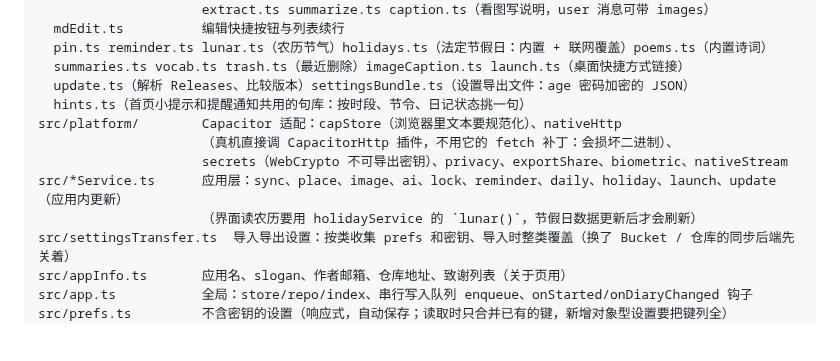
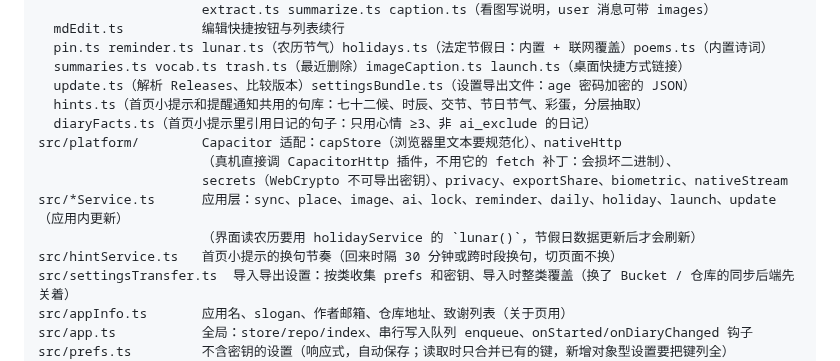
Before and after one commit to Bmaili/diary-app, a Markdown page: CLAUDE.md, the part around the change. Rendered like a GitHub page; blank space fills up the shorter version.

```diff
--- a/CLAUDE.md
+++ b/CLAUDE.md
@@ -76,12 +76,14 @@ src/core/            与平台无关、有单元测试的逻辑
   pin.ts reminder.ts lunar.ts（农历节气）holidays.ts（法定节假日：内置 + 联网覆盖）poems.ts（内置诗词）
   summaries.ts vocab.ts trash.ts（最近删除）imageCaption.ts launch.ts（桌面快捷方式链接）
   update.ts（解析 Releases、比较版本）settingsBundle.ts（设置导出文件：age 密码加密的 JSON）
-  hints.ts（首页小提示和提醒通知共用的句库：按时段、节令、日记状态挑一句）
+  hints.ts（首页小提示和提醒通知共用的句库：七十二候、时辰、交节、节日节气、彩蛋，分层抽取）
+  diaryFacts.ts（首页小提示里引用日记的句子：只用心情 ≥3、非 ai_exclude 的日记）
 src/platform/        Capacitor 适配：capStore（浏览器里文本要规范化）、nativeHttp
                      （真机直接调 CapacitorHttp 插件，不用它的 fetch 补丁：会损坏二进制）、
                      secrets（WebCrypto 不可导出密钥）、privacy、exportShare、biometric、nativeStream
 src/*Service.ts      应用层：sync、place、image、ai、lock、reminder、daily、holiday、launch、update（应用内更新）
                      （界面读农历要用 holidayService 的 `lunar()`，节假日数据更新后才会刷新）
+src/hintService.ts   首页小提示的换句节奏（回来时隔 30 分钟或跨时段换句，切页面不换）
 src/settingsTransfer.ts  导入导出设置：按类收集 prefs 和密钥、导入时整类覆盖（换了 Bucket / 仓库的同步后端先关着）
 src/appInfo.ts       应用名、slogan、作者邮箱、仓库地址、致谢列表（关于页用）
 src/app.ts           全局：store/repo/index、串行写入队列 enqueue、onStarted/onDiaryChanged 钩子
```
Also changed, not shown: README.md (+1 -0 lines), SPEC.md (+5 -1 lines), docs/screenshots/home.jpg, 15 other files.
